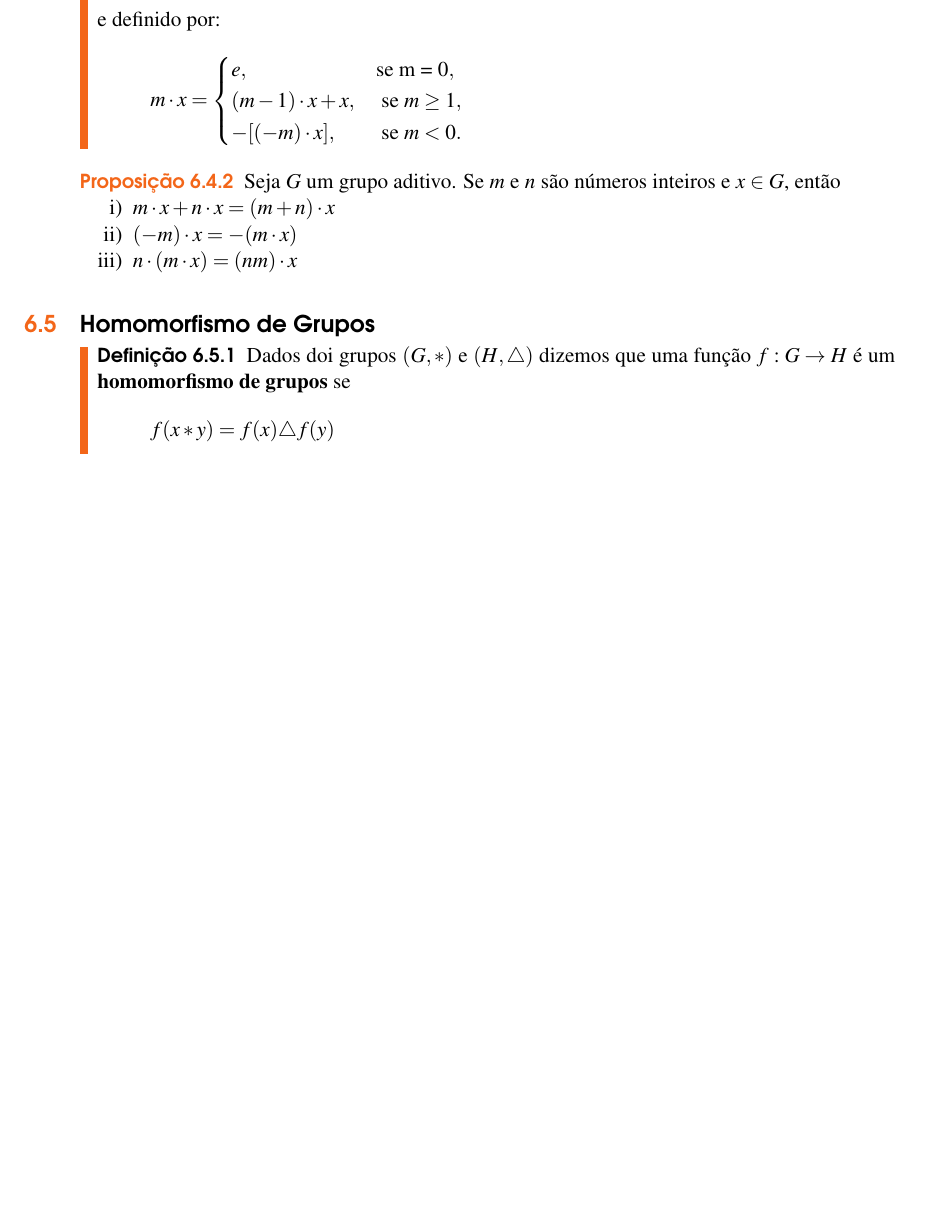
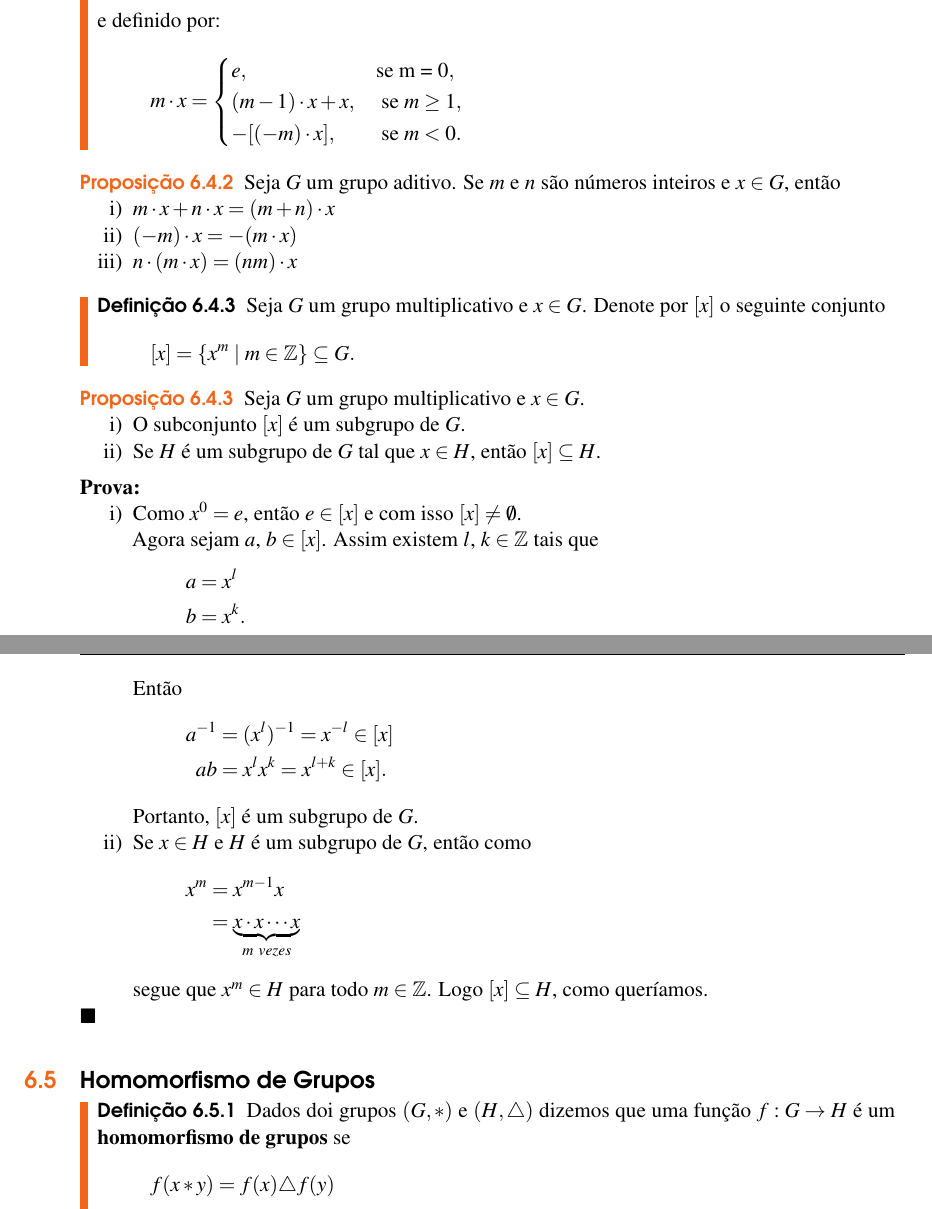
Before and after one commit to jfreitasunb/Algebra-1, a LaTeX book (Algebra_1.tex, which reads grupos.tex): part of page 50 of 54 before the commit and two parts of pages 50 and 51 of 56 after it, the two joined at a grey line, cut so that both start at the same text, the shorter picture padded with empty space. Compiled offline with XeLaTeX.

Commit message:
Proposição sobre subgrupo gerado.

```diff
--- a/grupos.tex
+++ b/grupos.tex
@@ -713,6 +713,46 @@ Com a nota\c{c}\~ao aditiva o oposto de $x \in G$ ser\'a denotado por $-x$.
     \end{enumerate}
 \end{proposicao}
 
+\begin{definicao}
+	Seja $G$ um grupo multiplicativo e $x \in G$. Denote por $[x]$ o seguinte conjunto
+	\[
+	    [x] = \{x^m \mid m \in \z\} \subseteq G.
+	\]
+\end{definicao}
+
+\begin{proposicao}
+    Seja $G$ um grupo multiplicativo e $x \in G$.
+    \begin{enumerate}[label={\roman*})]
+        \item O subconjunto $[x]$ \'e um subgrupo de $G$.
+
+        \item Se $H$ \'e um subgrupo de $G$ tal que $x \in H$, ent\~ao $[x] \subseteq H$.
+    \end{enumerate}
+\end{proposicao}
+\begin{prova}
+	\begin{enumerate}[label={\roman*})]
+		\item Como $x^0 = e$, então $e \in [x]$ e com isso $[x] \ne \emptyset$.
+
+		Agora sejam $a$, $b \in [x]$. Assim existem $l$, $k \in \z$ tais que
+		\begin{align*}
+			a &= x^l\\
+			b &= x^k.
+		\end{align*}
+		Então
+		\begin{align*}
+			a^{-1} &= (x^l)^{-1} = x^{-l} \in [x]\\
+			ab &= x^lx^k = x^{l + k} \in [x].
+		\end{align*}
+		Portanto, $[x]$ é um subgrupo de $G$.
+
+		\item Se $x \in H$ e $H$ é um subgrupo de $G$, então como
+		\begin{align*}
+			x^m &=  x^{m-1}x\\
+			&=\underbrace{x\cdot x \cdots x}_{m\ vezes}
+		\end{align*}
+		segue que $x^m \in H$ para todo $m \in \z$. Logo $[x] \subseteq H$, como queríamos.
+	\end{enumerate}
+\end{prova}
+
 \section{Homomorfismo de Grupos} % (fold)
 \label{sec:homomorfismo_de_grupos}
 
```
